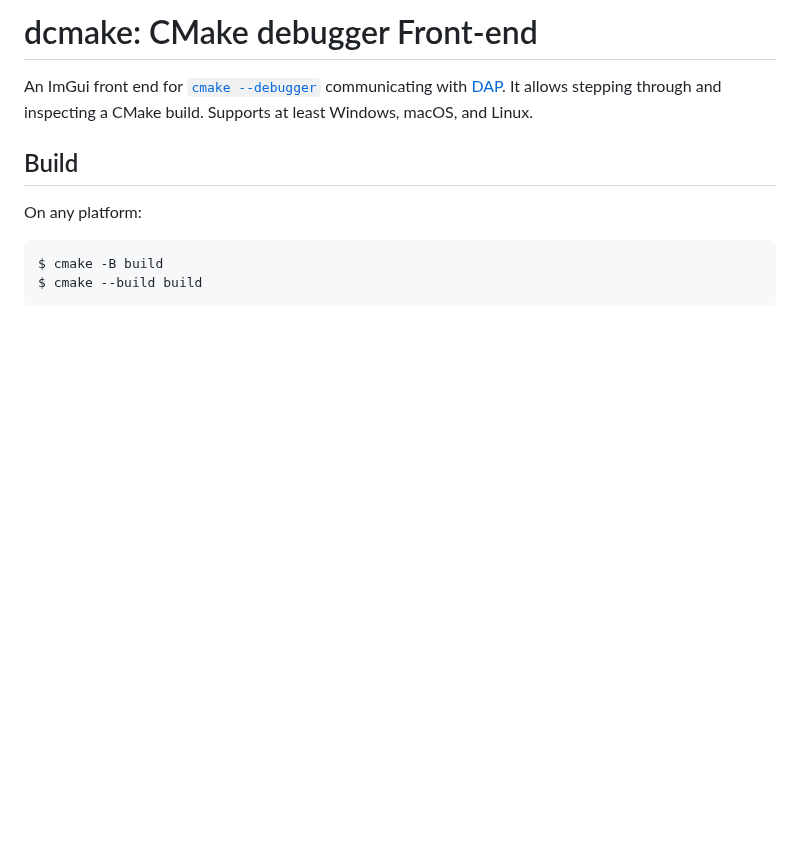
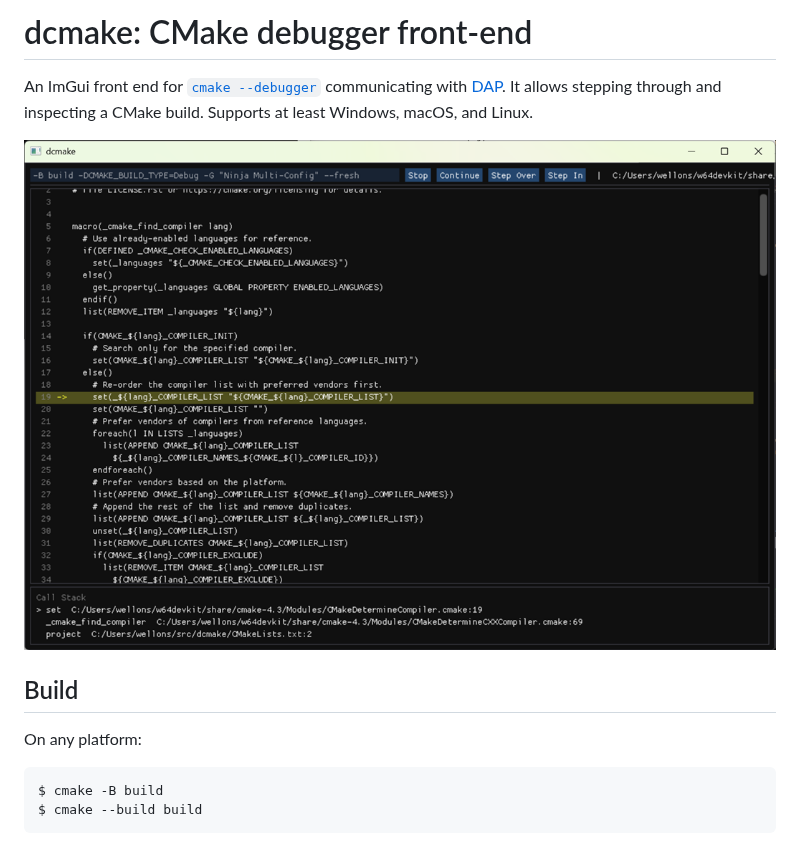
Before and after one commit to skeeto/dcmake, a Markdown page: README.md, the part around the change. Rendered like a GitHub page; pictures changed too: docs/dcmake.png (added); blank space fills up the shorter version.

Commit message:
Add a screenshot

```diff
--- a/README.md
+++ b/README.md
@@ -1,8 +1,10 @@
-# dcmake: CMake debugger Front-end
+# dcmake: CMake debugger front-end
 
 An ImGui front end for [`cmake --debugger`][doc] communicating with
 [DAP][]. It allows stepping through and inspecting a CMake build. Supports
 at least Windows, macOS, and Linux.
+
+![](docs/dcmake.png)
 
 ## Build
 
```
